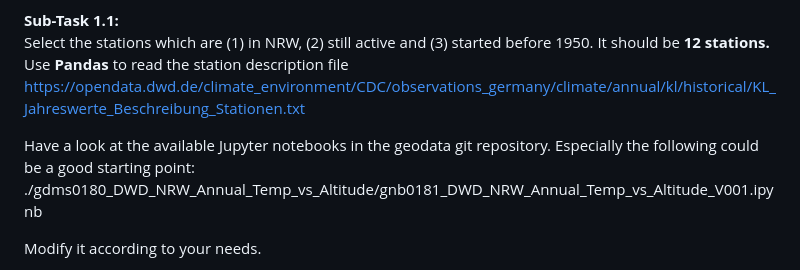
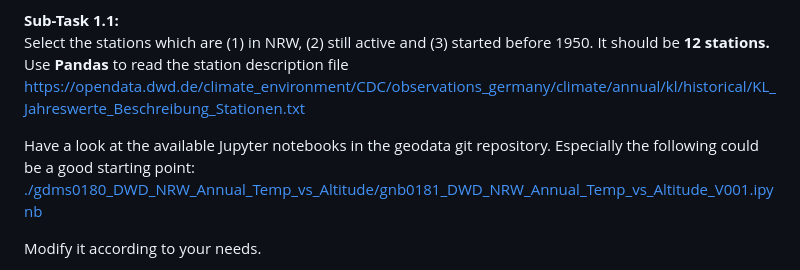
Before and after one commit to rolfbecker/EE_3.07_Geodata_WS2022, a Markdown page: gdms0000_Final_Assignment/README.md, the part around the change. Drawn GitHub-style.

```diff
--- a/gdms0000_Final_Assignment/README.md
+++ b/gdms0000_Final_Assignment/README.md
@@ -25,7 +25,7 @@ You have to produce a similar plot but with several stripes in one diagram. Each
 **Sub-Task 1.1:** <br>
 Select the stations which are (1) in NRW, (2) still active and (3) started before 1950. It should be **12 stations.** Use **Pandas** to read the station description file https://opendata.dwd.de/climate_environment/CDC/observations_germany/climate/annual/kl/historical/KL_Jahreswerte_Beschreibung_Stationen.txt
 
-Have a look at the available Jupyter notebooks in the geodata git repository. Especially the following could be a good starting point: ./gdms0180_DWD_NRW_Annual_Temp_vs_Altitude/gnb0181_DWD_NRW_Annual_Temp_vs_Altitude_V001.ipynb
+Have a look at the available Jupyter notebooks in the geodata git repository. Especially the following could be a good starting point: [./gdms0180_DWD_NRW_Annual_Temp_vs_Altitude/gnb0181_DWD_NRW_Annual_Temp_vs_Altitude_V001.ipynb](./gdms0180_DWD_NRW_Annual_Temp_vs_Altitude/gnb0181_DWD_NRW_Annual_Temp_vs_Altitude_V001.ipynb)
 
 Modify it according to your needs.
 
```
